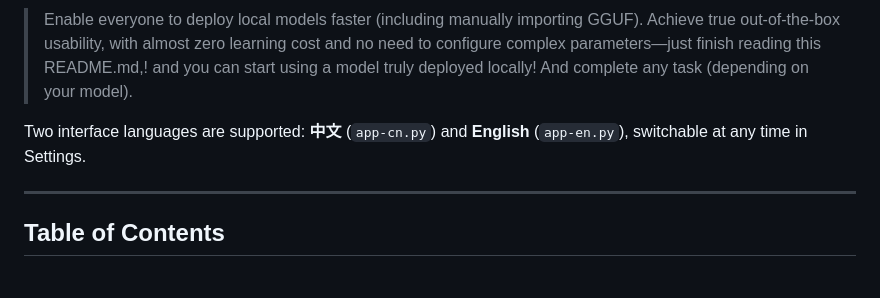
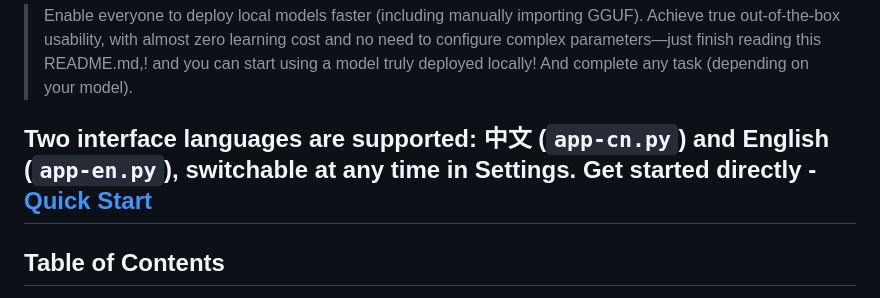
Before and after one commit to AngleOVQ520/Ollama-windows-local-deployment-console, a Markdown page: README_EN.md, the part around the change. Rendered like a GitHub page.

```diff
--- a/README_EN.md
+++ b/README_EN.md
@@ -9,7 +9,7 @@
 > and you can start using a model truly deployed locally! And complete any task (depending on your model).
 
 Two interface languages are supported: **中文** (`app-cn.py`) and **English** (`app-en.py`), switchable at any time in Settings.
-
+Get started directly - [Quick Start](#quick-start)
 ---
 
 ## Table of Contents
```
Also changed, not shown: README.md (+1 -0 lines).
